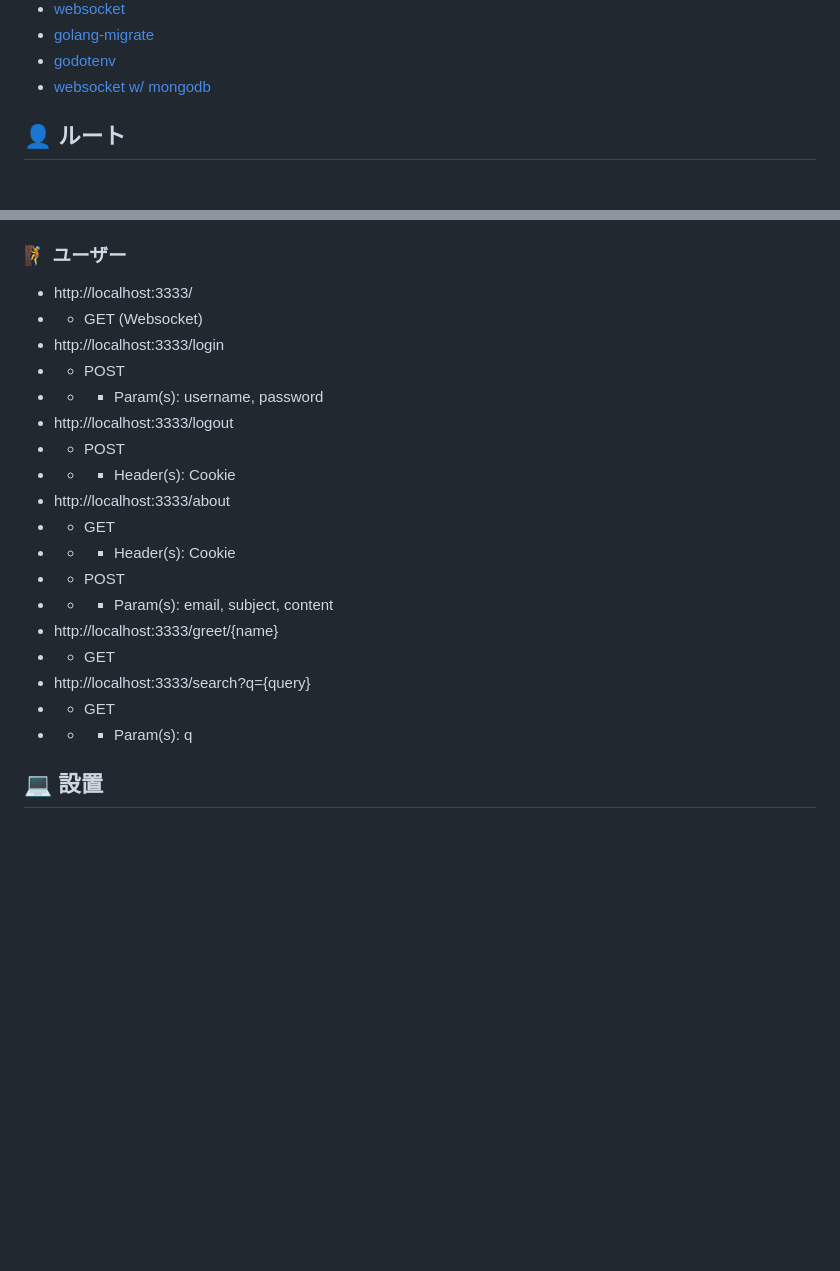
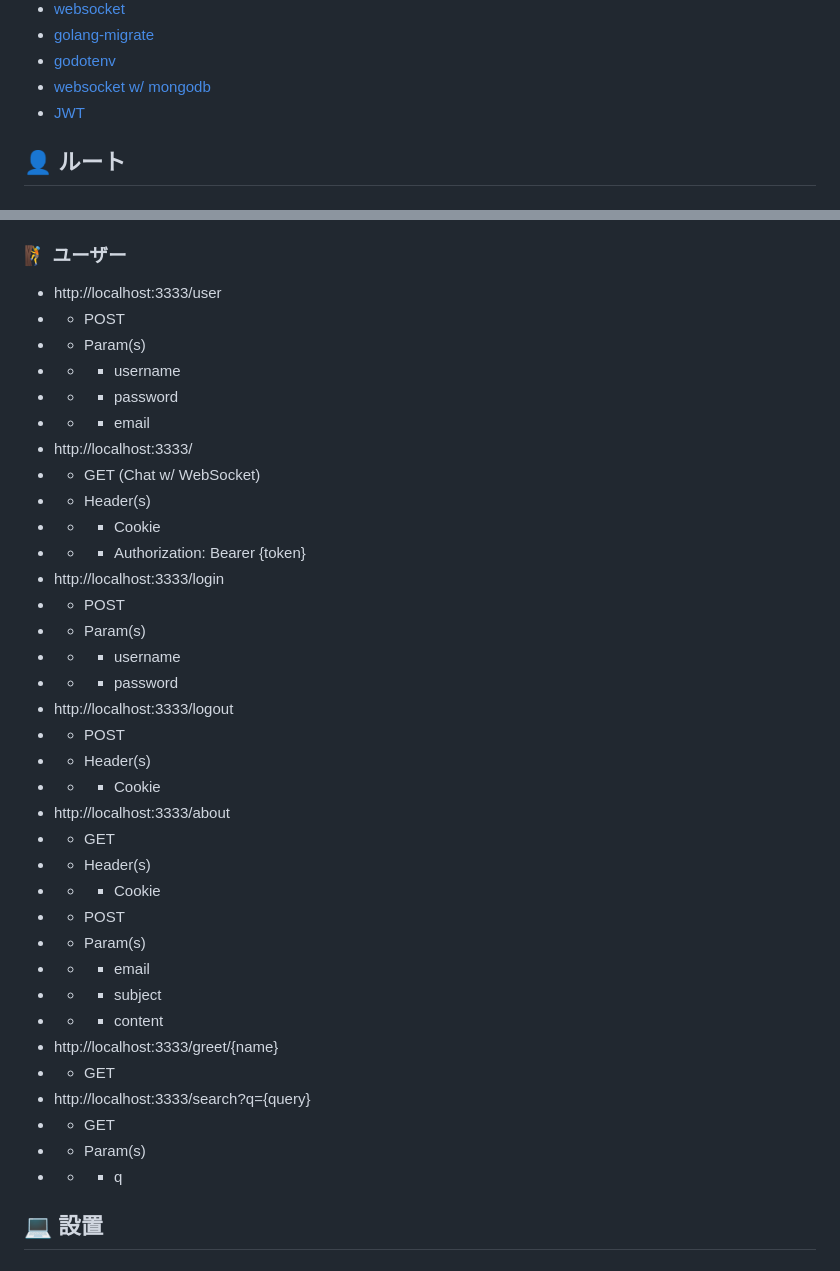
Before and after one commit to alfianchii/go-web-http, a Markdown page: readme.md, 2 parts joined by grey strips. GitHub-like rendering; blank space fills up the shorter version.

Commit message:
readme: feat login-logout w/ jwt and user register

```diff
--- a/readme.md
+++ b/readme.md
@@ -21,6 +21,7 @@
 -   [golang-migrate](https://github.com/golang-migrate/migrate)
 -   [godotenv](https://github.com/joho/godotenv)
 -   [websocket w/ mongodb](https://github.com/mongodb/mongo-go-driver)
+-   [JWT](https://github.com/golang-jwt/jwt)
 
 <h2 id="routes">👤 ルート</h2>
 
@@ -39,24 +40,41 @@
 
 ### 🧗 ユーザー
 
+-   http://localhost:3333/user
+- - POST
+- - Param(s)
+- - - username
+- - - password
+- - - email
 -   http://localhost:3333/
-- - GET (Websocket)
+- - GET (Chat w/ WebSocket)
+- - Header(s)
+- - - Cookie
+- - - Authorization: Bearer {token}
 -   http://localhost:3333/login
 - - POST
-- - - Param(s): username, password
+- - Param(s)
+- - - username
+- - - password
 -   http://localhost:3333/logout
 - - POST
-- - - Header(s): Cookie
+- - Header(s)
+- - - Cookie
 -   http://localhost:3333/about
 - - GET
-- - - Header(s): Cookie
+- - Header(s)
+- - - Cookie
 - - POST
-- - - Param(s): email, subject, content
+- - Param(s)
+- - - email
+- - - subject
+- - - content
 -   http://localhost:3333/greet/{name}
 - - GET
 -   http://localhost:3333/search?q={query}
 - - GET
-- - - Param(s): q
+- - Param(s)
+- - - q
 
 <h2 id="installation">💻 設置</h2>
 
```
Also changed, not shown: en-readme.md (+24 -6 lines).
